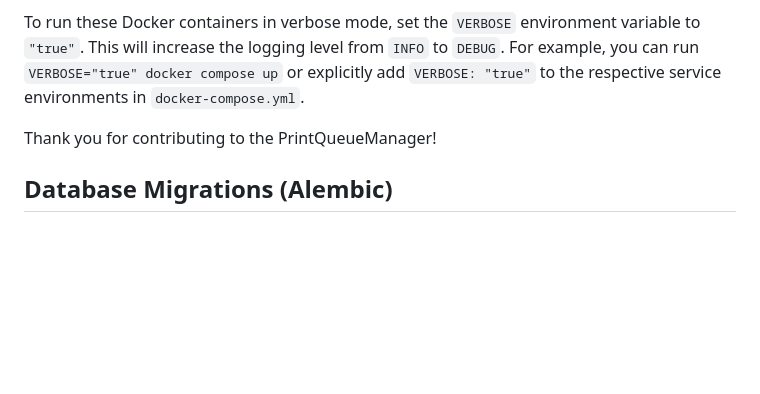
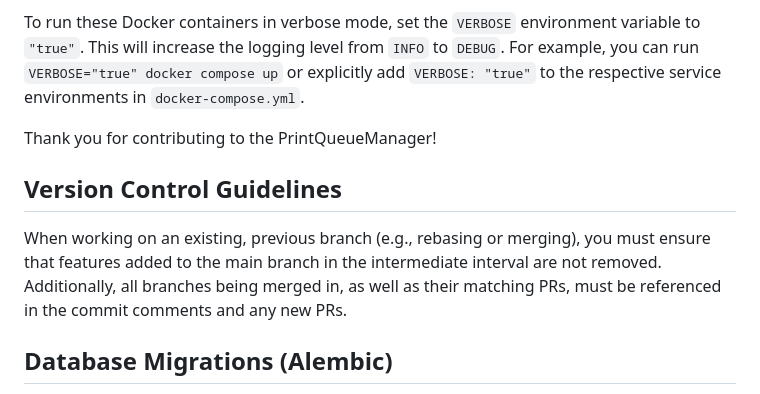
Before and after one commit to Ciemaar/PrintQueueManager, a Markdown page: AGENTS.md, the part around the change. Rendered like a GitHub page; blank space fills up the shorter version.

Commit message:
docs: add version control guidelines to AGENTS.md
Added instructions in `AGENTS.md` for rebasing/merging existing branches, emphasizing the preservation of new main branch features and the requirement to reference merged branches and their associated PRs in commit comments and new PRs.

Co-authored-by: Ciemaar <1388496+Ciemaar@users.noreply.github.com>

```diff
--- a/AGENTS.md
+++ b/AGENTS.md
@@ -48,6 +48,10 @@ To run these Docker containers in verbose mode, set the `VERBOSE` environment va
 
 Thank you for contributing to the PrintQueueManager!
 
+## Version Control Guidelines
+
+When working on an existing, previous branch (e.g., rebasing or merging), you must ensure that features added to the main branch in the intermediate interval are not removed. Additionally, all branches being merged in, as well as their matching PRs, must be referenced in the commit comments and any new PRs.
+
 ## Database Migrations (Alembic)
 
 This project uses `Alembic` to manage database schema updates. If you modify any SQLAlchemy models (like adding a column, changing a type, etc.), you **MUST** generate an Alembic migration:
```
